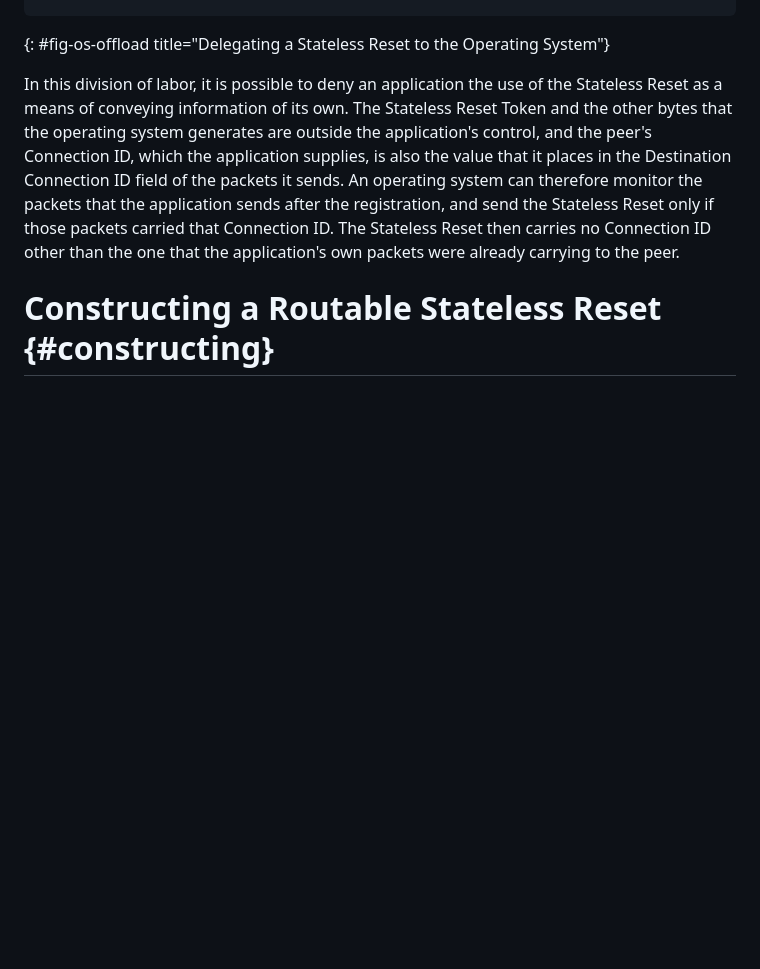
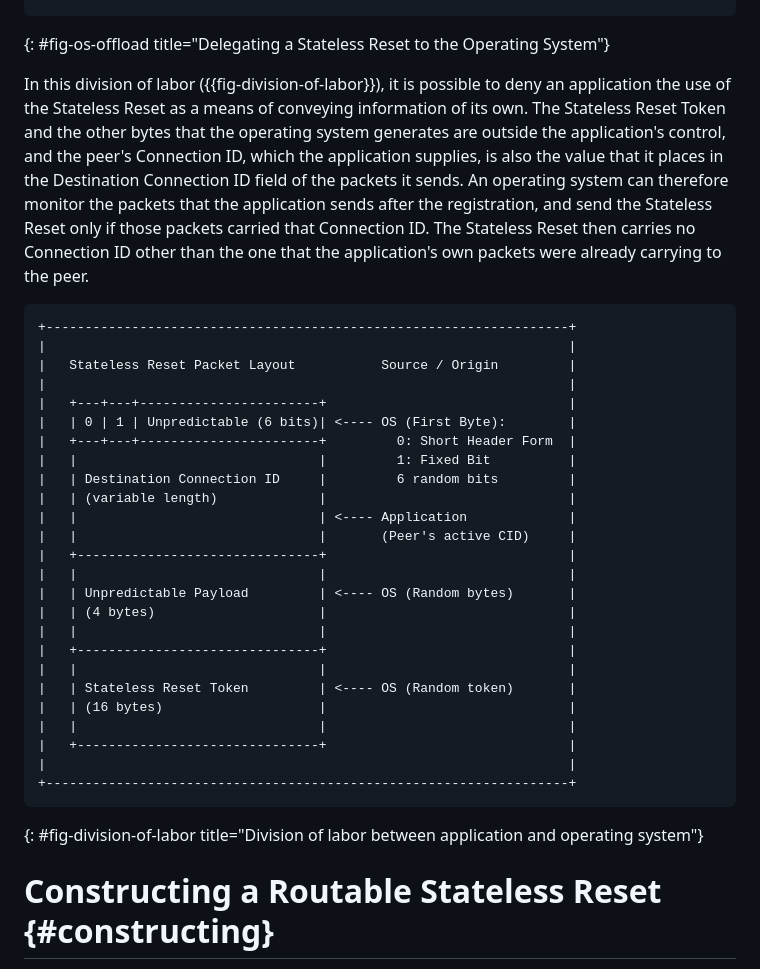
Before and after one commit to kazuho/draft-kazuho-quic-delegated-stateless-reset, a Markdown page: draft-kazuho-quic-delegated-stateless-reset.md, the part around the change. Rendered like a GitHub page; blank space fills up the shorter version.

Commit message:
Diagram for construction of Stateless Reset packet

```diff
--- a/draft-kazuho-quic-delegated-stateless-reset.md
+++ b/draft-kazuho-quic-delegated-stateless-reset.md
@@ -183,16 +183,46 @@ making progress.
 ~~~
 {: #fig-os-offload title="Delegating a Stateless Reset to the Operating System"}
 
-In this division of labor, it is possible to deny an application the use of the
-Stateless Reset as a means of conveying information of its own. The Stateless
-Reset Token and the other bytes that the operating system generates are outside
-the application's control, and the peer's Connection ID, which the application
-supplies, is also the value that it places in the Destination Connection ID
-field of the packets it sends. An operating system can therefore monitor the
-packets that the application sends after the registration, and send the
-Stateless Reset only if those packets carried that Connection ID. The
-Stateless Reset then carries no Connection ID other than the one that the
-application's own packets were already carrying to the peer.
+In this division of labor ({{fig-division-of-labor}}), it is possible to deny
+an application the use of the Stateless Reset as a means of conveying
+information of its own. The Stateless Reset Token and the other bytes that the
+operating system generates are outside the application's control, and the
+peer's Connection ID, which the application supplies, is also the value that
+it places in the Destination Connection ID field of the packets it sends. An
+operating system can therefore monitor the packets that the application sends
+after the registration, and send the Stateless Reset only if those packets
+carried that Connection ID. The Stateless Reset then carries no Connection ID
+other than the one that the application's own packets were already carrying to
+the peer.
+
+~~~ aasvg
++-------------------------------------------------------------------+
+|                                                                   |
+|   Stateless Reset Packet Layout           Source / Origin         |
+|                                                                   |
+|   +---+---+-----------------------+                               |
+|   | 0 | 1 | Unpredictable (6 bits)| <---- OS (First Byte):        |
+|   +---+---+-----------------------+         0: Short Header Form  |
+|   |                               |         1: Fixed Bit          |
+|   | Destination Connection ID     |         6 random bits         |
+|   | (variable length)             |                               |
+|   |                               | <---- Application             |
+|   |                               |       (Peer's active CID)     |
+|   +-------------------------------+                               |
+|   |                               |                               |
+|   | Unpredictable Payload         | <---- OS (Random bytes)       |
+|   | (4 bytes)                     |                               |
+|   |                               |                               |
+|   +-------------------------------+                               |
+|   |                               |                               |
+|   | Stateless Reset Token         | <---- OS (Random token)       |
+|   | (16 bytes)                    |                               |
+|   |                               |                               |
+|   +-------------------------------+                               |
+|                                                                   |
++-------------------------------------------------------------------+
+~~~
+{: #fig-division-of-labor title="Division of labor between application and operating system"}
 
 
 # Constructing a Routable Stateless Reset {#constructing}
```
